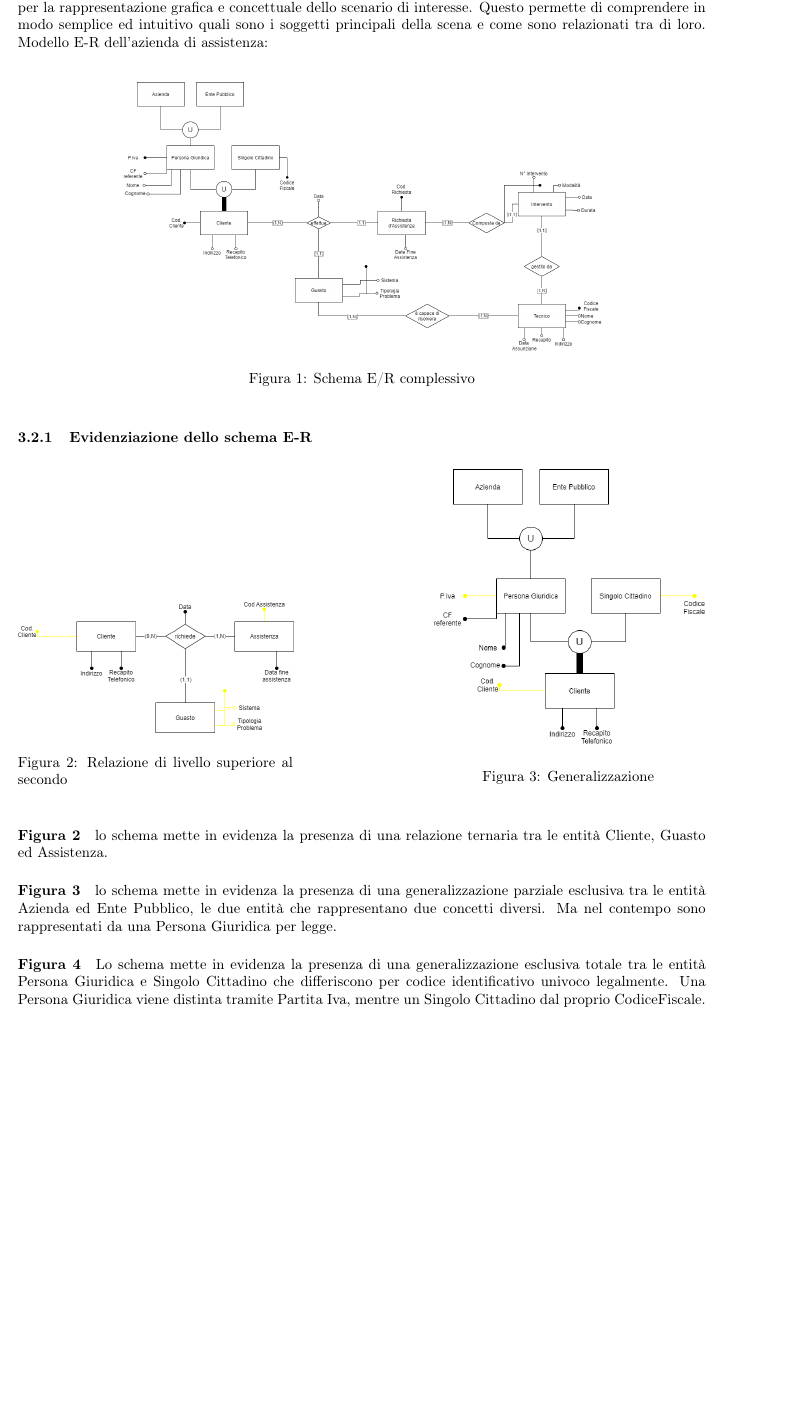
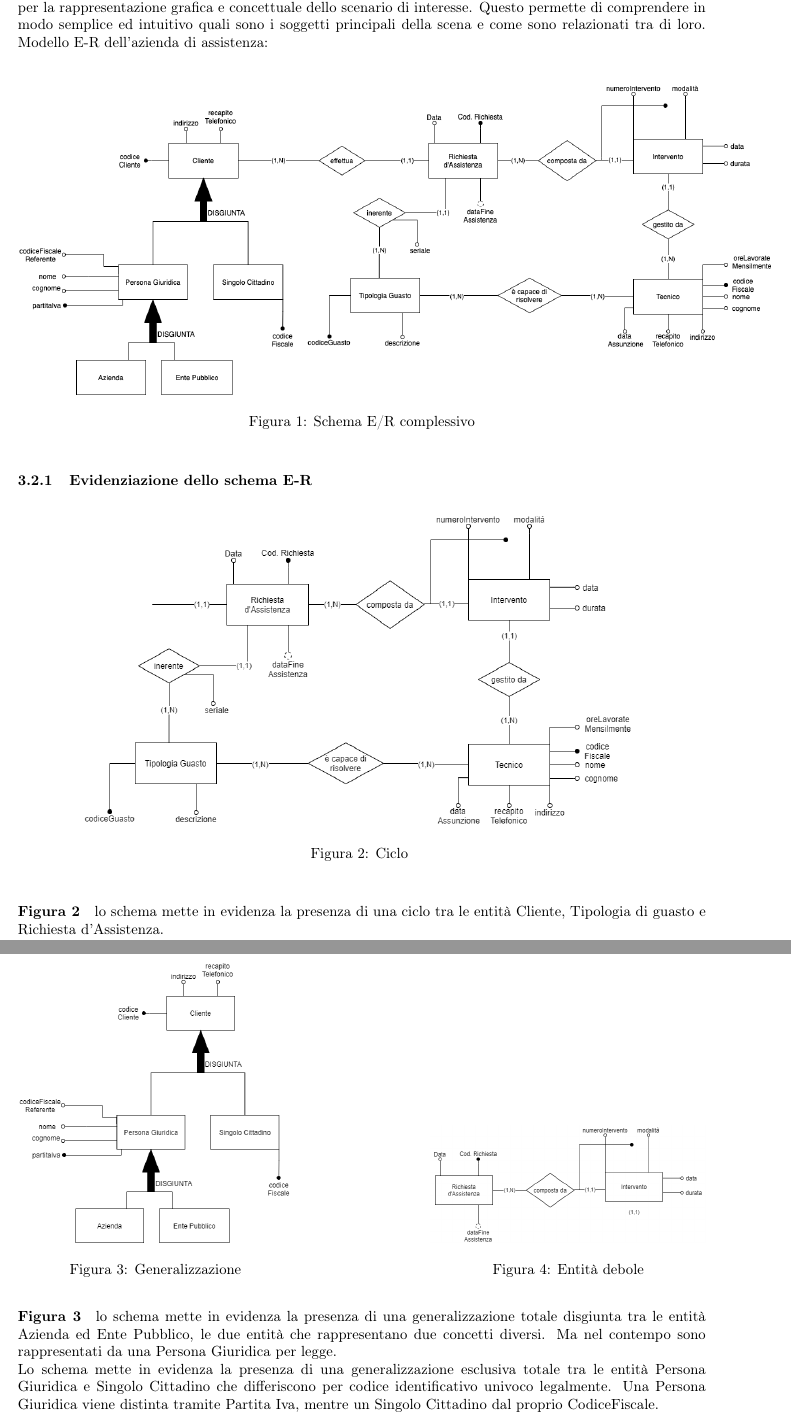
Before and after one commit to GiovanniRaseraF/ProgettoBasiDiDatiLaboratorio, a LaTeX document (Relazione/Relazione basi di dati.tex): part of page 8 of 16 before the commit and two parts of pages 8 and 9 of 17 after it, the two joined at a grey line, cut so that both start at the same text, the shorter picture padded with empty space. Compiled offline with pdfLaTeX.

Commit message:
Modifica sezione schema ER
-Rinomina dei file
- Riorganizzazione dei file
- Eliminazione file superflui
- Aggiornamento relazione

```diff
--- a/Relazione/Relazione basi di dati.tex
+++ b/Relazione/Relazione basi di dati.tex
@@ -210,7 +210,7 @@ Modello E-R dell'azienda di assistenza:
 
 \begin{figure}[ht]
 	\centering
-	\includegraphics[width=0.7\linewidth]{../Parata/ER_Assistenza}
+	\includegraphics[width=1.1\linewidth]{image/schema_er.png}
 	\caption[]{Schema E/R complessivo}
 	\label{fig:erprototipov2}
 \end{figure}
@@ -222,24 +222,38 @@ Modello E-R dell'azienda di assistenza:
 
 \begin{figure}[!ht]
 	\centering
-	\begin{minipage}[b]{0.4\textwidth}
-		\includegraphics[width=\linewidth]{../Parata/relazione_livello_superiore}
-			\caption{Relazione di livello superiore al secondo}
-		\label{fig:relazionelivellosuperiore}
+	\begin{minipage}[b]{0.8\textwidth}
+		\includegraphics[width=\linewidth]{image/ciclo.png}
+			\caption{Ciclo}
+		\label{fig:ciclo}
 
 	\end{minipage}
 \hfill
+
+\end{figure}
+
+\paragraph{Figura 2}
+lo schema mette in evidenza la presenza di una ciclo  tra le entità Cliente, Tipologia di guasto e Richiesta d'Assistenza.\pagebreak
+
+\begin{figure}
+		\centering
+		\begin{minipage}[b]{0.4\textwidth}
+			\includegraphics[width=\linewidth]{image/generalizzazione.png}
+				\caption{Generalizzazione}
+			\label{fig:generalizzazione}
+	\end{minipage}
+	\hfill
 	\begin{minipage}[b]{0.4\textwidth}
-		\includegraphics[width=\linewidth]{../Parata/generalizzazione_diagram}
-		\caption{Generalizzazione}
-		\label{fig:generalizzazionediagram}
+		\includegraphics[width=\linewidth]{image/entita_debole.png}
+		\caption{Entità debole}
+		\label{fig:enita_debole}
 	\end{minipage}
 \end{figure}
-\paragraph{Figura 2}
-lo schema mette in evidenza la presenza di una relazione ternaria tra le entità Cliente, Guasto ed Assistenza.
 \paragraph{Figura 3}
-lo schema mette in evidenza la presenza di una generalizzazione parziale esclusiva tra le entità Azienda ed Ente Pubblico, le due entità che rappresentano due concetti diversi. Ma nel contempo sono rappresentati da una Persona Giuridica per legge.
-\paragraph{Figura 4} Lo schema mette in evidenza la presenza di una generalizzazione esclusiva totale tra le entità Persona Giuridica e Singolo Cittadino che differiscono per codice identificativo univoco legalmente. Una Persona Giuridica viene distinta tramite Partita Iva, mentre un Singolo Cittadino dal proprio CodiceFiscale.
+lo schema mette in evidenza la presenza di una generalizzazione totale disgiunta tra le entità Azienda ed Ente Pubblico, le due entità che rappresentano due concetti diversi. Ma nel contempo sono rappresentati da una Persona Giuridica per legge.\\
+Lo schema mette in evidenza la presenza di una generalizzazione esclusiva totale tra le entità Persona Giuridica e Singolo Cittadino che differiscono per codice identificativo univoco legalmente. Una Persona Giuridica viene distinta tramite Partita Iva, mentre un Singolo Cittadino dal proprio CodiceFiscale.
+\paragraph{Figura 4}
+Lo schema mette in evidenza la presenza di un'entità debole che necessita della presenza di una richiesta d'assistenza per poter essere distinta univocamente.
 \newpage
 \subsection{Regole di derivazione}
 
```
Also changed, not shown: Parata/Alternativa_1.jpg (deleted), Parata/Alternativa_2.jpg (deleted), Parata/Schema_1.png (deleted), Parata/Schema_2.png (deleted), Parata/generalizzazione_diagram.png (deleted), Parata/relazione_livello_superiore.png (deleted), Relazione/Relazione basi di dati.pdf, Relazione/image/ciclo.png (added), Relazione/image/entita_debole.png (added), Relazione/image/generalizzazione.png (added), Relazione/image/schema_er.png (renamed from Rasera/SchemaDefinitivo/Definitivo.png), 4 other files.
